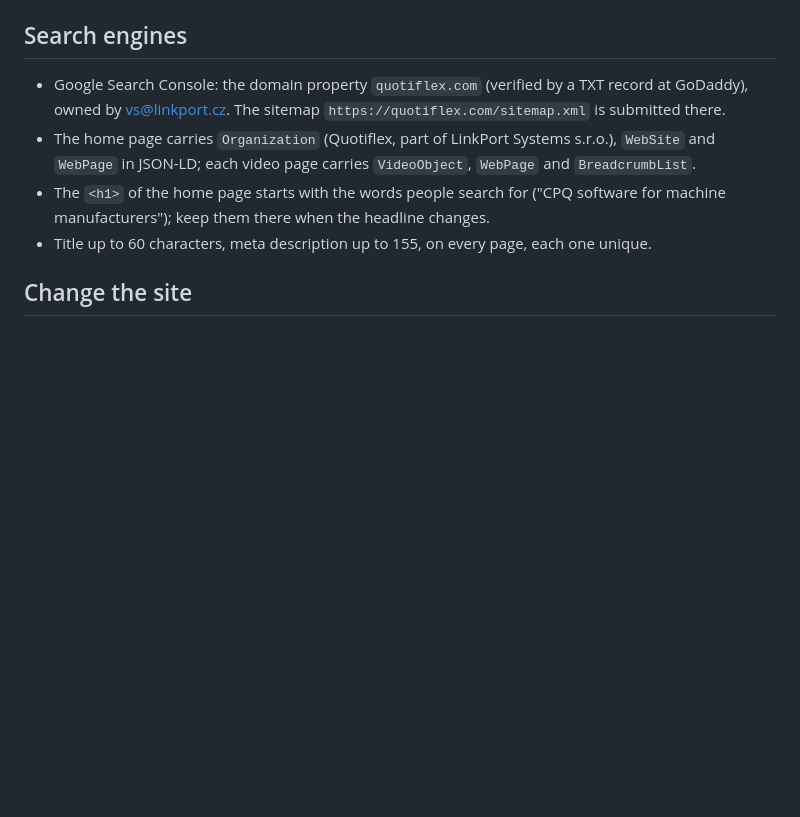
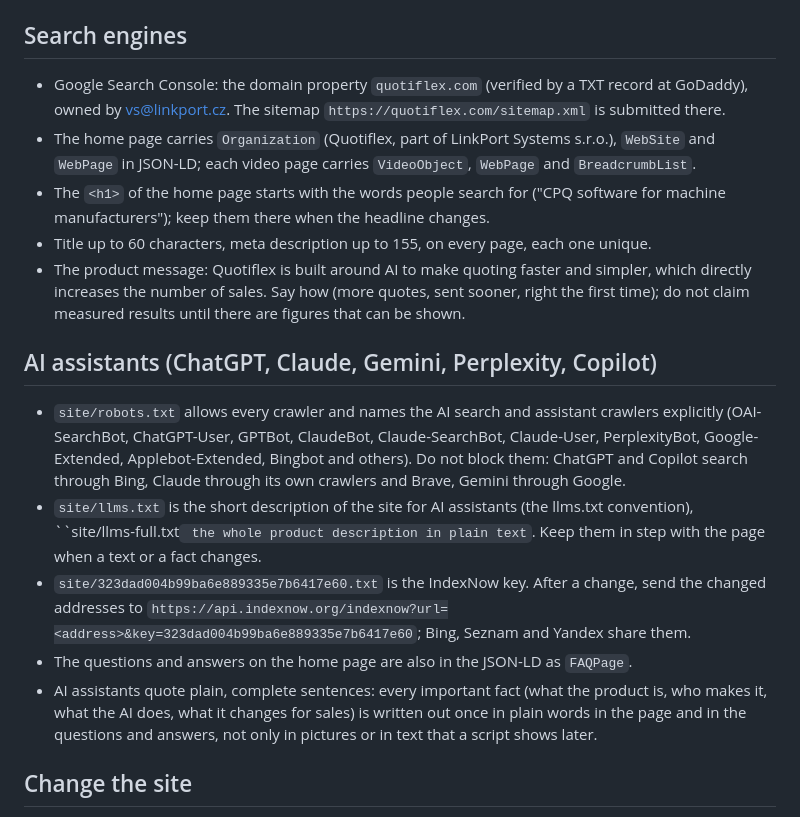
Before and after one commit to TeodorroHub/quotiflex-site, a Markdown page: README.md, the part around the change. Rendered like a GitHub page; blank space fills up the shorter version.

Commit message:
README: AI assistants, llms.txt, IndexNow and the product message
Co-Authored-By: Claude Opus 5.5 <noreply@anthropic.com>
Claude-Session: https://claude.ai/code/session_01ASfX2Y47VcCeS18XydeTHT

```diff
--- a/README.md
+++ b/README.md
@@ -118,6 +118,24 @@ the JSON-LD and in the sitemap. The player above the list shows the first video
 - The `<h1>` of the home page starts with the words people search for ("CPQ software for machine
   manufacturers"); keep them there when the headline changes.
 - Title up to 60 characters, meta description up to 155, on every page, each one unique.
+- The product message: Quotiflex is built around AI to make quoting faster and simpler, which directly
+  increases the number of sales. Say how (more quotes, sent sooner, right the first time); do not claim
+  measured results until there are figures that can be shown.
+
+## AI assistants (ChatGPT, Claude, Gemini, Perplexity, Copilot)
+
+- `site/robots.txt` allows every crawler and names the AI search and assistant crawlers explicitly
+  (OAI-SearchBot, ChatGPT-User, GPTBot, ClaudeBot, Claude-SearchBot, Claude-User, PerplexityBot,
+  Google-Extended, Applebot-Extended, Bingbot and others). Do not block them: ChatGPT and Copilot
+  search through Bing, Claude through its own crawlers and Brave, Gemini through Google.
+- `site/llms.txt` is the short description of the site for AI assistants (the llms.txt convention),
+  ``site/llms-full.txt` the whole product description in plain text`. Keep them in step with the page when a text or a fact changes.
+- `site/323dad004b99ba6e889335e7b6417e60.txt` is the IndexNow key. After a change, send the changed addresses to
+  `https://api.indexnow.org/indexnow?url=<address>&key=323dad004b99ba6e889335e7b6417e60`; Bing, Seznam and Yandex share them.
+- The questions and answers on the home page are also in the JSON-LD as `FAQPage`.
+- AI assistants quote plain, complete sentences: every important fact (what the product is, who makes
+  it, what the AI does, what it changes for sales) is written out once in plain words in the page and
+  in the questions and answers, not only in pictures or in text that a script shows later.
 
 ## Change the site
 
```
